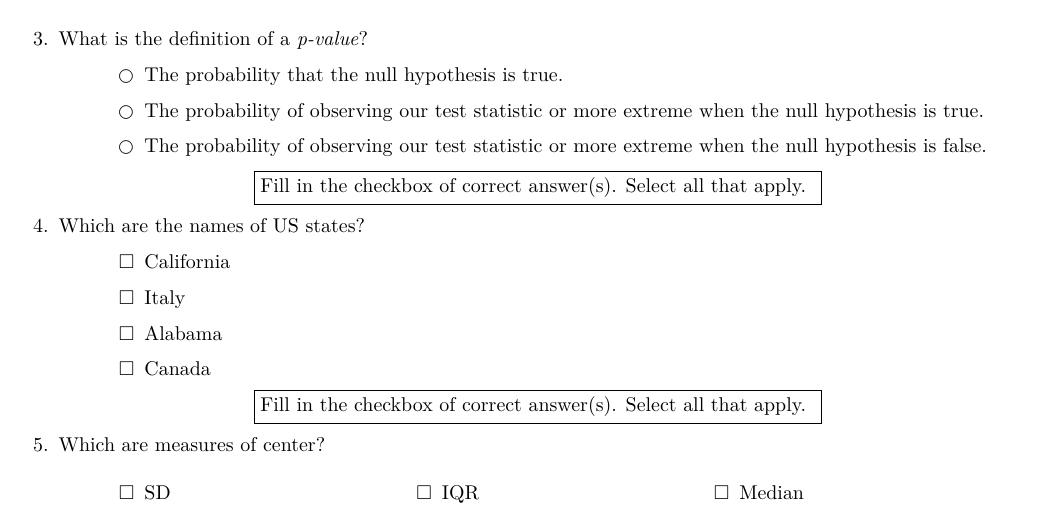
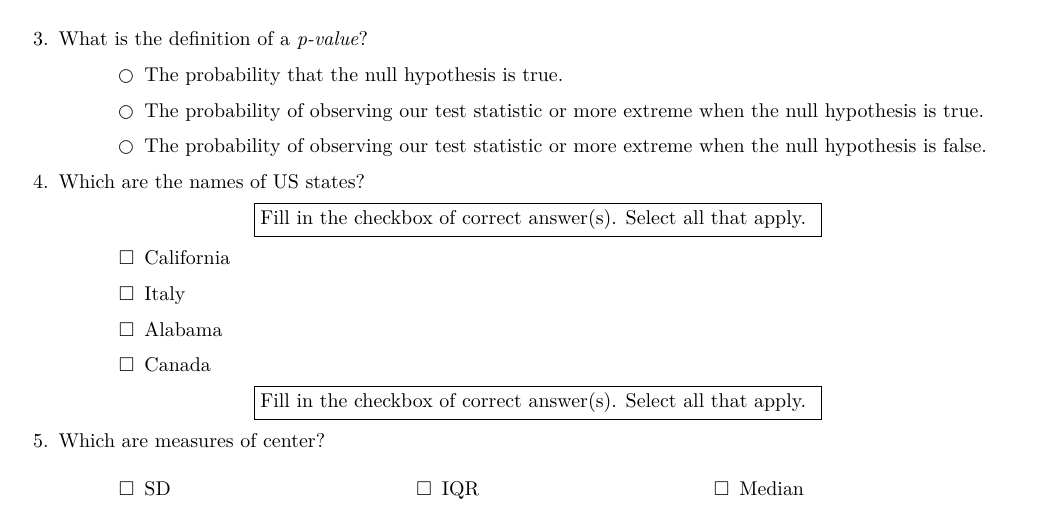
Before and after one commit to stat20/stat20quiz, a Quarto document (template.qmd): part of the page, cut so that both start at the same text. The pictures show the output file template.pdf that the author committed with the source.

Commit message:
modify template

```diff
--- a/template.qmd
+++ b/template.qmd
@@ -29,14 +29,13 @@ What is the definition of a *p-value*?
 - The probability of observing our test statistic or more extreme when the null hypothesis is true.
 - The probability of observing our test statistic or more extreme when the null hypothesis is false.
 
+## {.select-all}
+
+Which are the names of US states?
 
 :::{.directionsbox}
 Fill in the checkbox of correct answer(s). Select all that apply.
 :::
-
-## {.select-all}
-
-Which are the names of US states?
 
 - California
 - Italy
```
Also changed, not shown: template.pdf.
